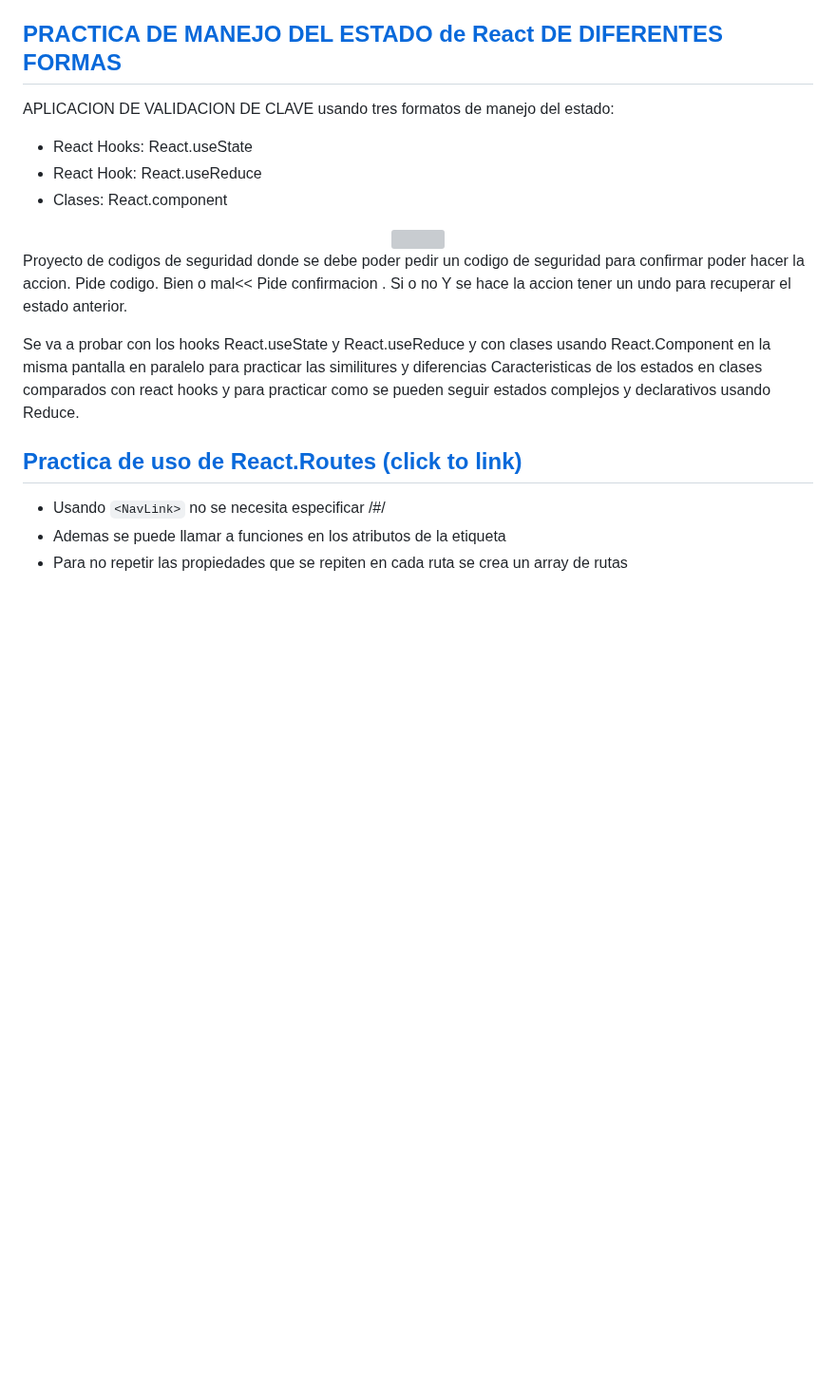
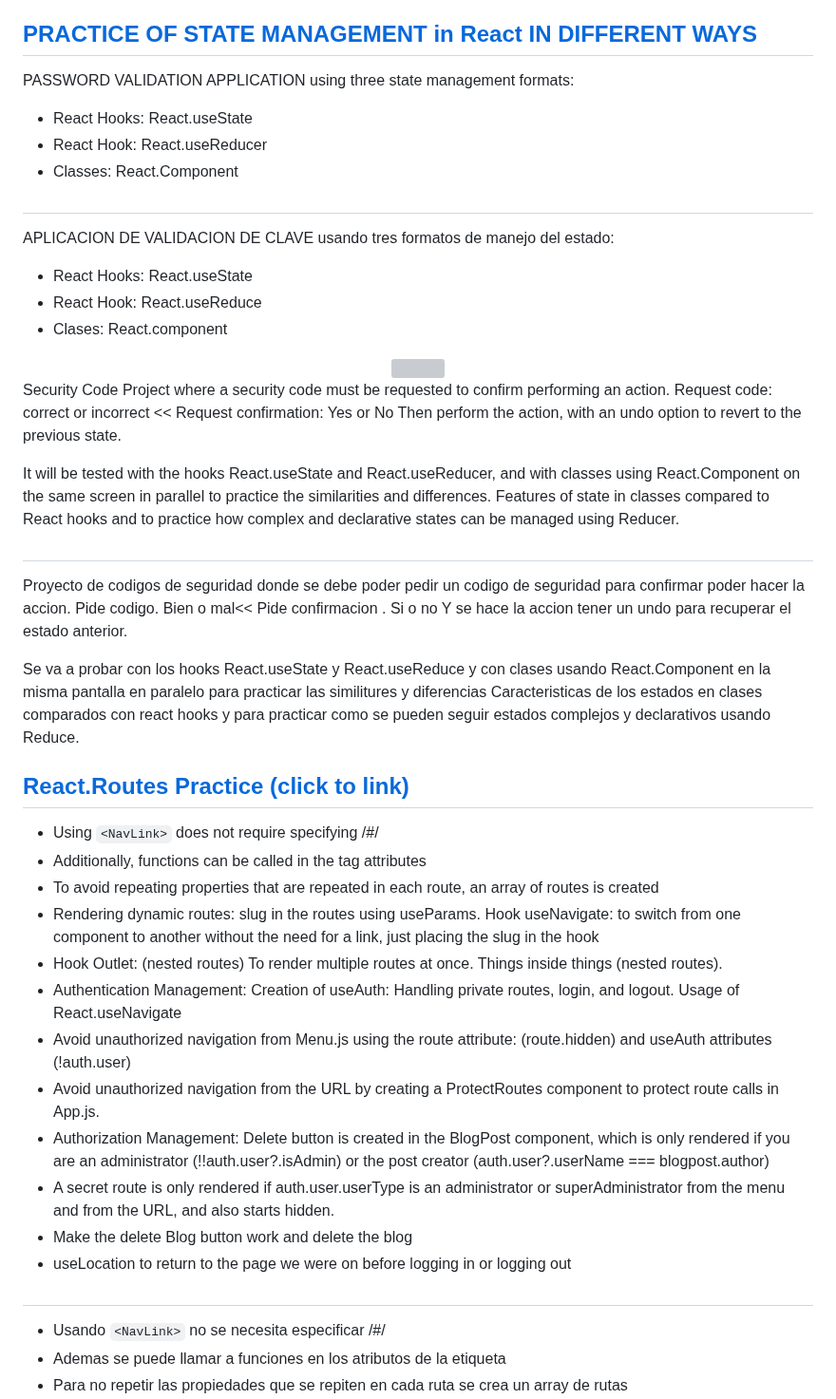
Before and after one commit to GemmaClaverodelMoral/GemmaClaverodelMoral, a Markdown page: README.md, the part around one of its changes. Shown at 95% size. Rendered like a GitHub page; blank space fills up the shorter version; grey boxes are pictures that could not be loaded.

```diff
--- a/README.md
+++ b/README.md
@@ -55,7 +78,13 @@ Usando y provando con:
  - Hooks: useState, useContext, useEffect
  - Modals
 
-## [PRACTICA DE MANEJO DEL ESTADO de React DE DIFERENTES FORMAS](https://gemmaclaverodelmoral.github.io/comparativa-useState-react.component-useRedux/)
+## [PRACTICE OF STATE MANAGEMENT in React IN DIFFERENT WAYS](https://gemmaclaverodelmoral.github.io/comparativa-useState-react.component-useRedux/)
+
+PASSWORD VALIDATION APPLICATION using three state management formats:
+- React Hooks: React.useState
+- React Hook: React.useReducer
+- Classes: React.Component
+#
 APLICACION DE VALIDACION DE CLAVE usando tres formatos de manejo del estado:
 - React Hooks: React.useState
 - React Hook: React.useReduce
@@ -65,6 +94,14 @@ APLICACION DE VALIDACION DE CLAVE usando tres formatos de manejo del estado:
 <img src="https://github.com/GemmaClaverodelMoral/comparativa-useState-react.component-useRedux/blob/main/public/Manejos-del-estado-React.png" width="400px"/>
 </div>
 
+Security Code Project where a security code must be requested to confirm performing an action.
+Request code: correct or incorrect <<
+Request confirmation: Yes or No
+Then perform the action, with an undo option to revert to the previous state.
+
+It will be tested with the hooks React.useState and React.useReducer, and with classes using React.Component on the same screen in parallel to practice the similarities and differences.
+Features of state in classes compared to React hooks and to practice how complex and declarative states can be managed using Reducer.
+#
 Proyecto de codigos de seguridad donde se debe poder pedir un codigo de seguridad para
 confirmar poder hacer la accion.
 Pide codigo. Bien o mal<<
@@ -74,8 +111,21 @@ Y se hace la accion tener un undo para recuperar el estado anterior.
 Se va a probar con los hooks React.useState y React.useReduce y con clases usando React.Component en la misma pantalla en paralelo para practicar las similitures y diferencias
 Caracteristicas de los estados en clases comparados con react hooks y para practicar como se pueden seguir estados complejos y declarativos usando Reduce.
 
-## [Practica de uso de React.Routes (click to link)](https://gemmaclaverodelmoral.github.io/practica-react-router/)
+## [React.Routes Practice (click to link)](https://gemmaclaverodelmoral.github.io/practica-react-router/)
 
+- Using `<NavLink>` does not require specifying /#/
+- Additionally, functions can be called in the tag attributes
+- To avoid repeating properties that are repeated in each route, an array of routes is created
+- Rendering dynamic routes: slug in the routes using useParams. Hook useNavigate: to switch from one component to another without the need for a link, just placing the slug in the hook
+- Hook Outlet: (nested routes) To render multiple routes at once. Things inside things (nested routes).
+- Authentication Management: Creation of useAuth: Handling private routes, login, and logout. Usage of React.useNavigate
+- Avoid unauthorized navigation from Menu.js using the route attribute: (route.hidden) and useAuth attributes (!auth.user)
+- Avoid unauthorized navigation from the URL by creating a ProtectRoutes component to protect route calls in App.js.
+- Authorization Management: Delete button is created in the BlogPost component, which is only rendered if you are an administrator (!!auth.user?.isAdmin) or the post creator (auth.user?.userName === blogpost.author)
+- A secret route is only rendered if auth.user.userType is an administrator or superAdministrator from the menu and from the URL, and also starts hidden.
+- Make the delete Blog button work and delete the blog
+- useLocation to return to the page we were on before logging in or logging out
+#
 - Usando `<NavLink>` no se necesita especificar /#/
 - Ademas se puede llamar a funciones en los atributos de la etiqueta
 - Para no repetir las propiedades que se repiten en cada ruta se crea un array de rutas
```
Also changed, not shown: other parts of README.md (+49 -10 lines).
